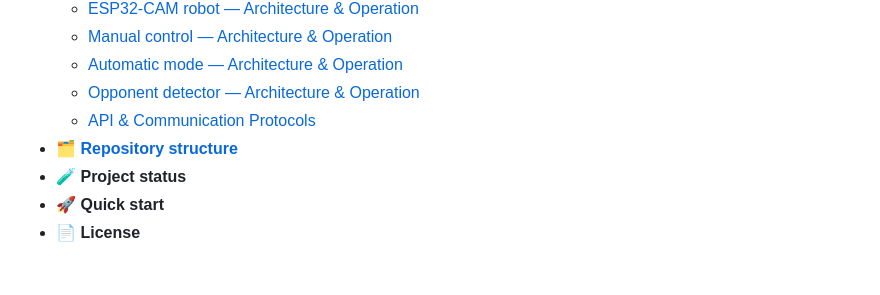
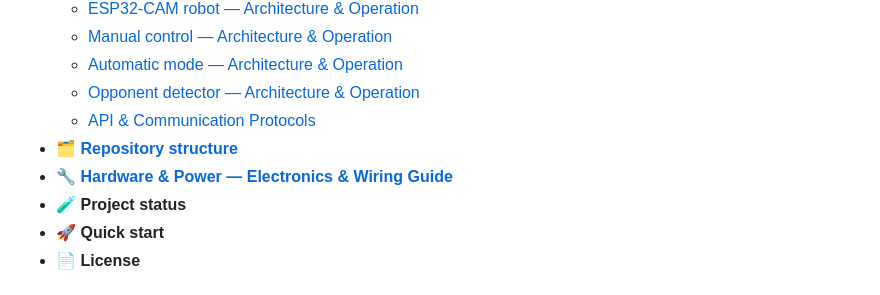
Before and after one commit to josedanielchg/footbot, a Markdown page: README.md, the part around one of its changes. Rendered like a GitHub page.

Commit message:
Added Hardware & Power  Electronics & Wiring section

```diff
--- a/README.md
+++ b/README.md
@@ -35,6 +35,7 @@ This project is a **robot football player controlled by an ESP32**. It operates
   - [Opponent detector — Architecture & Operation](docs/en/opponent-detector.md)
   - [API & Communication Protocols](docs/en/api-communication-protocols.md)
 - 🗂️ [**Repository structure**](docs/en/repository-structure.md)
+- 🔧 [**Hardware & Power — Electronics & Wiring Guide**](docs/en/hardware-power.md)
 - 🧪 **Project status**
 - 🚀 **Quick start**
 - 📄 **License**
```
Also changed, not shown: other parts of README.md (+1 -1 lines), docs/en/hardware-power.md (added, +42 -0 lines), docs/es/README.md (renamed from docs/es/index.md, +1 -1 lines), docs/fr/README.md (renamed from docs/fr/index.md, +1 -1 lines), docs/src/Pinlayout_ESPCam.jpg (added).
